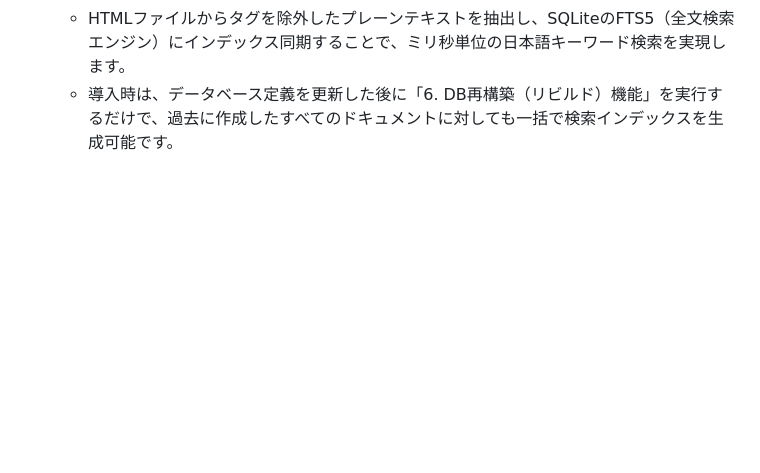
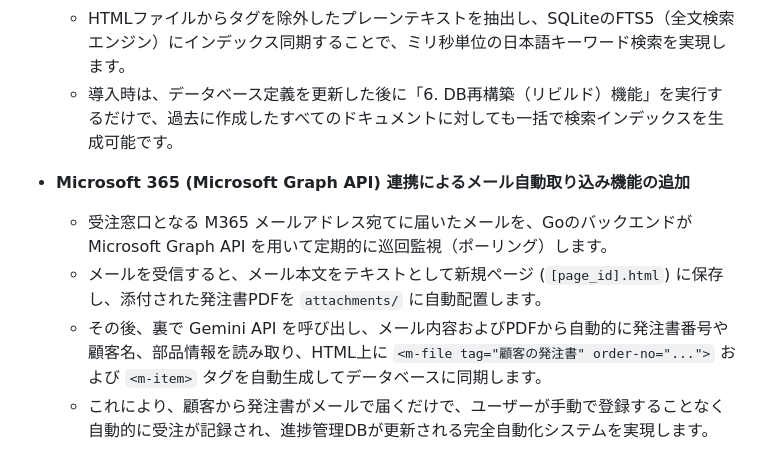
Before and after one commit to wordring/w-cms, a Markdown page: docs/concept.md, the part around the change. GitHub-like rendering; blank space fills up the shorter version.

Commit message:
docs: add Microsoft Graph API email integration to roadmap in concept.md

```diff
--- a/docs/concept.md
+++ b/docs/concept.md
@@ -186,3 +186,9 @@ Geminiは書類から「品名」「図面番号（製品ID）」「単価」「
     *   データ量（ドキュメント数）が増加した段階で実装を検討します。
     *   HTMLファイルからタグを除外したプレーンテキストを抽出し、SQLiteのFTS5（全文検索エンジン）にインデックス同期することで、ミリ秒単位の日本語キーワード検索を実現します。
     *   導入時は、データベース定義を更新した後に「6. DB再構築（リビルド）機能」を実行するだけで、過去に作成したすべてのドキュメントに対しても一括で検索インデックスを生成可能です。
+
+*   **Microsoft 365 (Microsoft Graph API) 連携によるメール自動取り込み機能の追加**
+    *   受注窓口となる M365 メールアドレス宛てに届いたメールを、Goのバックエンドが Microsoft Graph API を用いて定期的に巡回監視（ポーリング）します。
+    *   メールを受信すると、メール本文をテキストとして新規ページ (`[page_id].html`) に保存し、添付された発注書PDFを `attachments/` に自動配置します。
+    *   その後、裏で Gemini API を呼び出し、メール内容およびPDFから自動的に発注書番号や顧客名、部品情報を読み取り、HTML上に `<m-file tag="顧客の発注書" order-no="...">` および `<m-item>` タグを自動生成してデータベースに同期します。
+    *   これにより、顧客から発注書がメールで届くだけで、ユーザーが手動で登録することなく自動的に受注が記録され、進捗管理DBが更新される完全自動化システムを実現します。
```
